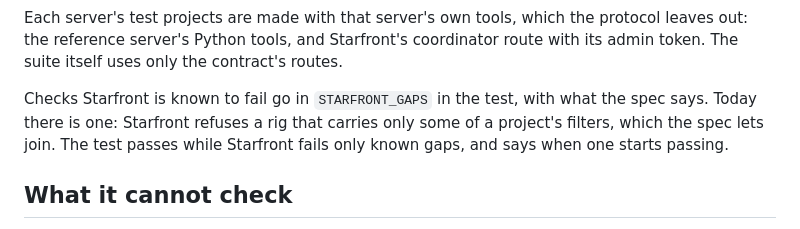
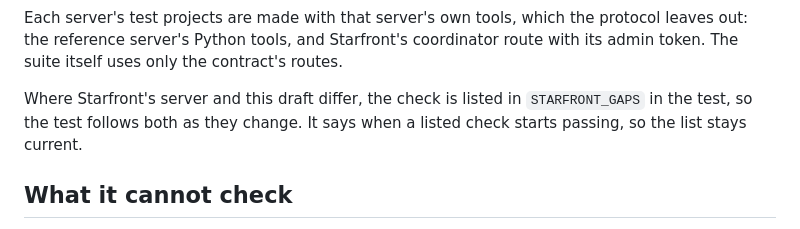
Before and after one commit to theatrus/astrocollab-api, a Markdown page: conformance/README.md, the part around the change. Drawn GitHub-style.

Commit message:
Describe Starfront's differences from the draft neutrally
Co-Authored-By: Claude Opus 5.5 <noreply@anthropic.com>

```diff
--- a/conformance/README.md
+++ b/conformance/README.md
@@ -98,10 +98,9 @@ protocol leaves out: the reference server's Python tools, and Starfront's
 coordinator route with its admin token. The suite itself uses only the
 contract's routes.
 
-Checks Starfront is known to fail go in `STARFRONT_GAPS` in the test, with what
-the spec says. Today there is one: Starfront refuses a rig that carries only some
-of a project's filters, which the spec lets join. The test passes while Starfront
-fails only known gaps, and says when one starts passing.
+Where Starfront's server and this draft differ, the check is listed in
+`STARFRONT_GAPS` in the test, so the test follows both as they change. It says
+when a listed check starts passing, so the list stays current.
 
 ## What it cannot check
 
```
Also changed, not shown: README.md (+2 -1 lines), spec/walkthrough.md (+3 -3 lines).
